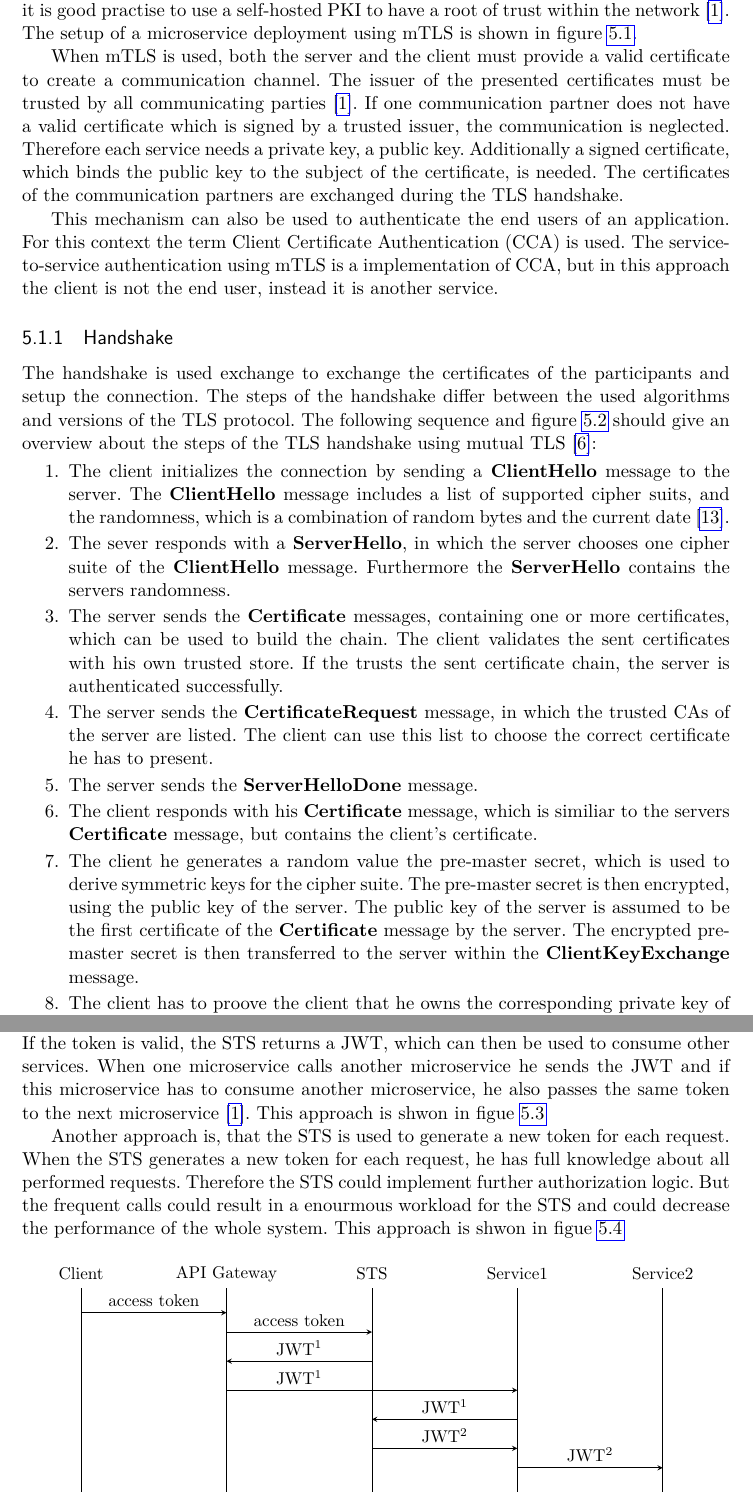
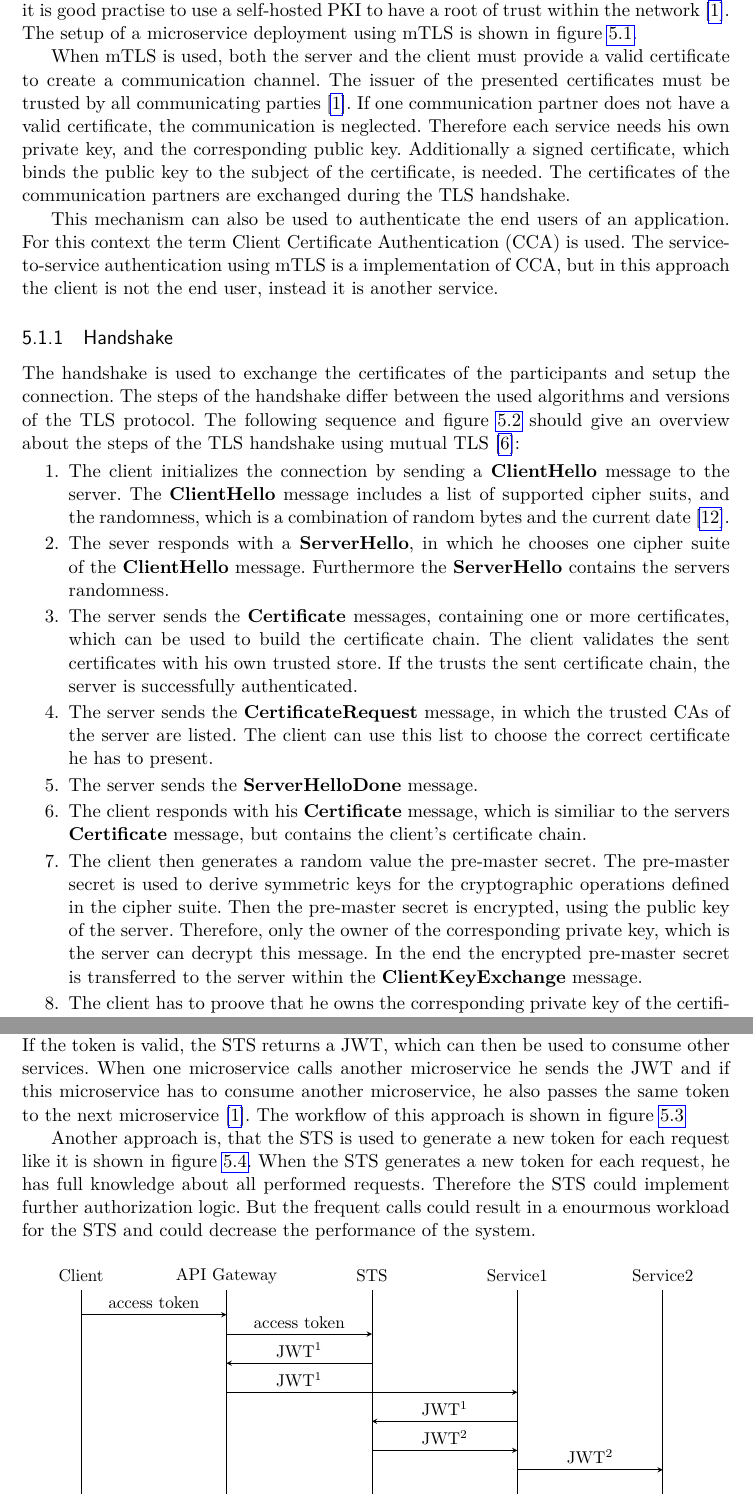
Before and after one commit to benjaminellmer/Bachelor_Thesis, a LaTeX thesis (HgbThesisEN/main.tex, which reads HgbThesisEN/chapters/authentication_mechanisms.tex): two parts of pages 19 and 21 of 24 before the commit and two parts of pages 19 and 21 of 23 after it, joined at a grey line, cut so that both start at the same text. Compiled offline with pdfLaTeX.

Commit message:
correction of small mistakes...

```diff
--- a/HgbThesisEN/chapters/authentication_mechanisms.tex
+++ b/HgbThesisEN/chapters/authentication_mechanisms.tex
@@ -26,8 +24,8 @@ The setup of a microservice deployment using mTLS is shown in figure~\ref{fig:au
 
 When mTLS is used, both the server and the client must provide a valid certificate to create a communication channel.
 The issuer of the presented certificates must be trusted by all communicating parties~\cite{dias2020microservices}.
-If one communication partner does not have a valid certificate which is signed by a trusted issuer, the communication is neglected.
-Therefore each service needs a private key, a public key.
+If one communication partner does not have a valid certificate, the communication is neglected.
+Therefore each service needs his own private key, and the corresponding public key.
 Additionally a signed certificate, which binds the public key to the subject of the certificate, is needed.
 The certificates of the communication partners are exchanged during the TLS handshake.
 
@@ -37,26 +35,27 @@ The service-to-service authentication using mTLS is a implementation of CCA, but
 
 \subsection{Handshake}
 \label{sec:tlshandshake_details}
-The handshake is used exchange to exchange the certificates of the participants and setup the connection.
+The handshake is used to exchange the certificates of the participants and setup the connection.
 The steps of the handshake differ between the used algorithms and versions of the TLS protocol.
 The following sequence and figure~\ref{fig:tlshandshake} should give an overview about the steps of the TLS handshake using mutual TLS~\cite{parsovs2013practical}:
 \begin{enumerate}
 	\item The client initializes the connection by sending a \textbf{ClientHello} message to the server.
 		The \textbf{ClientHello} message includes a list of supported cipher suits, and the randomness, which is a combination of random bytes and the current date~\cite{mediumtls}.
-	\item The sever responds with a \textbf{ServerHello}, in which the server chooses one cipher suite of the \textbf{ClientHello} message.
+	\item The sever responds with a \textbf{ServerHello}, in which he chooses one cipher suite of the \textbf{ClientHello} message.
 		Furthermore the \textbf{ServerHello} contains the servers randomness.
-	\item The server sends the \textbf{Certificate} messages, containing one or more certificates, which can be used to build the chain.
+	\item The server sends the \textbf{Certificate} messages, containing one or more certificates, which can be used to build the certificate chain.
 		The client validates the sent certificates with his own trusted store.
-		If the trusts the sent certificate chain, the server is authenticated successfully.
+		If the trusts the sent certificate chain, the server is successfully authenticated.
 	\item The server sends the \textbf{CertificateRequest} message, in which the trusted CAs of the server are listed.
 		The client can use this list to choose the correct certificate he has to present.
 	\item The server sends the \textbf{ServerHelloDone} message.
-	\item The client responds with his \textbf{Certificate} message, which is similiar to the servers \textbf{Certificate} message, but contains the client's certificate.
-	\item The client he generates a random value the pre-master secret, which is used to derive symmetric keys for the cipher suite.
-		The pre-master secret is then encrypted, using the public key of the server.
-		The public key of the server is assumed to be the first certificate of the \textbf{Certificate} message by the server.
-		The encrypted pre-master secret is then transferred to the server within the \textbf{ClientKeyExchange} message.
-	\item The client has to proove the client that he owns the corresponding private key of the sent certificate.
+	\item The client responds with his \textbf{Certificate} message, which is similiar to the servers \textbf{Certificate} message, but contains the client's certificate chain.
+	\item The client then generates a random value the pre-master secret.
+		The pre-master secret is used to derive symmetric keys for the cryptographic operations defined in the cipher suite.
+		Then the pre-master secret is encrypted, using the public key of the server.
+		Therefore, only the owner of the corresponding private key, which is the server can decrypt this message.
+		In the end the encrypted pre-master secret is transferred to the server within the \textbf{ClientKeyExchange} message.
+	\item The client has to proove that he owns the corresponding private key of the certificate he sent.
 		Therefore he has to encrypt the hash of all previous messages with his private key.
 		This encrypted hash is then sent to the server within the \textbf{CertificateVerify} message.
 		The sever can decrypt the hash with the public key of the certificate and can calculate the hash on his own to check whether the decrypted hash is correct or not.
@@ -106,9 +88,8 @@ This token could be a OAuth2 or a OpenID Connect token or any other token.
 The user has to send this token with each request.
 The token is than validated by a Security Token Service (STS).
 If the token is valid, the STS returns a JWT, which can then be used to consume other services.
-% TODO: Hurenkind
 When one microservice calls another microservice he sends the JWT and if this microservice has to consume another microservice, he also passes the same token to the next microservice~\cite{dias2020microservices}.
-This approach is shwon in figue~\ref{fig:mtls_id_1}
+The workflow of this approach is shown in figure~\ref{fig:mtls_id_1}
 \begin{figure}
     \centering
 	\includegraphics{images/authentication-mechanisms/TikZ_jwt_identity_1.pdf}
@@ -116,11 +97,10 @@ This approach is shwon in figue~\ref{fig:mtls_id_1}
 	\label{fig:mtls_id_1}
 \end{figure}
 
-Another approach is, that the STS is used to generate a new token for each request.
+Another approach is, that the STS is used to generate a new token for each request like it is shown in figure~\ref{fig:mtls_id_2}.
 When the STS generates a new token for each request, he has full knowledge about all performed requests.
 Therefore the STS could implement further authorization logic.
-But the frequent calls could result in a enourmous workload for the STS and could decrease the performance of the whole system.
-This approach is shwon in figue~\ref{fig:mtls_id_2}
+But the frequent calls could result in a enourmous workload for the STS and could decrease the performance of the system.
 
 \begin{figure}[H]
 	\centering
```
Also changed, not shown: HgbThesisEN/chapters/technologies_and_tools.tex (+18 -17 lines), HgbThesisEN/notes.md (+1 -1 lines), HgbThesisEN/main.pdf, HgbThesisEN/chapters/authentication_mechanisms.tex (48 more changed lines).
